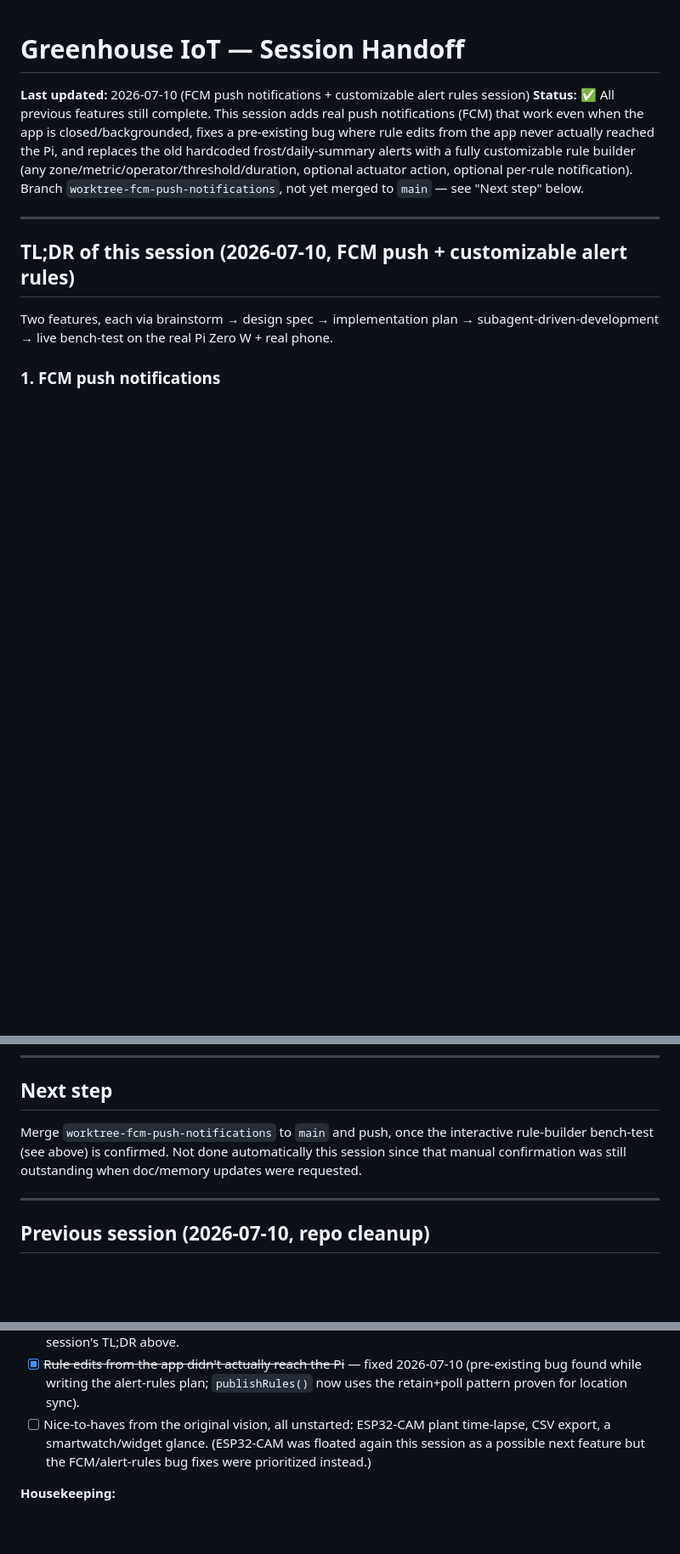
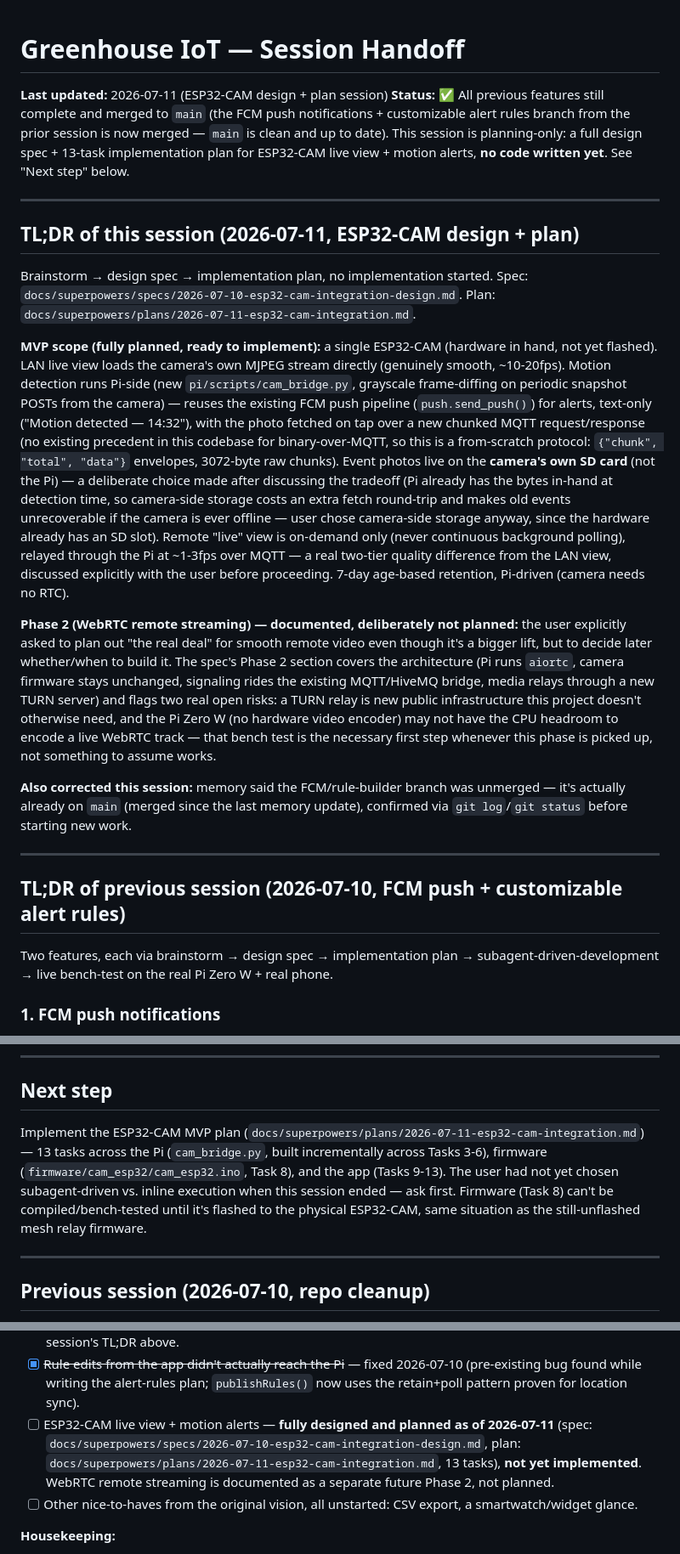
Before and after one commit to vtsitotas/GreenHouse, a Markdown page: HANDOFF.md, 3 parts joined by grey strips. Shown at 85% size. Rendered like a GitHub page; blank space fills up the shorter version.

Commit message:
docs: update HANDOFF.md for the ESP32-CAM design + plan session
Corrects the stale "FCM branch not yet merged" note (it's on main now)
and records this session's spec/plan for ESP32-CAM live view + motion
alerts as the next implementation target.

```diff
--- a/HANDOFF.md
+++ b/HANDOFF.md
@@ -1,11 +1,23 @@
 # Greenhouse IoT — Session Handoff
 
-**Last updated:** 2026-07-10 (FCM push notifications + customizable alert rules session)
-**Status:** ✅ All previous features still complete. This session adds real push notifications (FCM) that work even when the app is closed/backgrounded, fixes a pre-existing bug where rule edits from the app never actually reached the Pi, and replaces the old hardcoded frost/daily-summary alerts with a fully customizable rule builder (any zone/metric/operator/threshold/duration, optional actuator action, optional per-rule notification). Branch `worktree-fcm-push-notifications`, not yet merged to `main` — see "Next step" below.
+**Last updated:** 2026-07-11 (ESP32-CAM design + plan session)
+**Status:** ✅ All previous features still complete and merged to `main` (the FCM push notifications + customizable alert rules branch from the prior session is now merged — `main` is clean and up to date). This session is planning-only: a full design spec + 13-task implementation plan for ESP32-CAM live view + motion alerts, **no code written yet**. See "Next step" below.
 
 ---
 
-## TL;DR of this session (2026-07-10, FCM push + customizable alert rules)
+## TL;DR of this session (2026-07-11, ESP32-CAM design + plan)
+
+Brainstorm → design spec → implementation plan, no implementation started. Spec: `docs/superpowers/specs/2026-07-10-esp32-cam-integration-design.md`. Plan: `docs/superpowers/plans/2026-07-11-esp32-cam-integration.md`.
+
+**MVP scope (fully planned, ready to implement):** a single ESP32-CAM (hardware in hand, not yet flashed). LAN live view loads the camera's own MJPEG stream directly (genuinely smooth, ~10-20fps). Motion detection runs Pi-side (new `pi/scripts/cam_bridge.py`, grayscale frame-diffing on periodic snapshot POSTs from the camera) — reuses the existing FCM push pipeline (`push.send_push()`) for alerts, text-only ("Motion detected — 14:32"), with the photo fetched on tap over a new chunked MQTT request/response (no existing precedent in this codebase for binary-over-MQTT, so this is a from-scratch protocol: `{"chunk", "total", "data"}` envelopes, 3072-byte raw chunks). Event photos live on the **camera's own SD card** (not the Pi) — a deliberate choice made after discussing the tradeoff (Pi already has the bytes in-hand at detection time, so camera-side storage costs an extra fetch round-trip and makes old events unrecoverable if the camera is ever offline — user chose camera-side storage anyway, since the hardware already has an SD slot). Remote "live" view is on-demand only (never continuous background polling), relayed through the Pi at ~1-3fps over MQTT — a real two-tier quality difference from the LAN view, discussed explicitly with the user before proceeding. 7-day age-based retention, Pi-driven (camera needs no RTC).
+
+**Phase 2 (WebRTC remote streaming) — documented, deliberately not planned:** the user explicitly asked to plan out "the real deal" for smooth remote video even though it's a bigger lift, but to decide later whether/when to build it. The spec's Phase 2 section covers the architecture (Pi runs `aiortc`, camera firmware stays unchanged, signaling rides the existing MQTT/HiveMQ bridge, media relays through a new TURN server) and flags two real open risks: a TURN relay is new public infrastructure this project doesn't otherwise need, and the Pi Zero W (no hardware video encoder) may not have the CPU headroom to encode a live WebRTC track — that bench test is the necessary first step whenever this phase is picked up, not something to assume works.
+
+**Also corrected this session:** memory said the FCM/rule-builder branch was unmerged — it's actually already on `main` (merged since the last memory update), confirmed via `git log`/`git status` before starting new work.
+
+---
+
+## TL;DR of previous session (2026-07-10, FCM push + customizable alert rules)
 
 Two features, each via brainstorm → design spec → implementation plan → subagent-driven-development → live bench-test on the real Pi Zero W + real phone.
 
@@ -36,7 +48,7 @@ All 8 implementation tasks done, each independently reviewed (Task 8 and the fin
 
 ## Next step
 
-Merge `worktree-fcm-push-notifications` to `main` and push, once the interactive rule-builder bench-test (see above) is confirmed. Not done automatically this session since that manual confirmation was still outstanding when doc/memory updates were requested.
+Implement the ESP32-CAM MVP plan (`docs/superpowers/plans/2026-07-11-esp32-cam-integration.md`) — 13 tasks across the Pi (`cam_bridge.py`, built incrementally across Tasks 3-6), firmware (`firmware/cam_esp32/cam_esp32.ino`, Task 8), and the app (Tasks 9-13). The user had not yet chosen subagent-driven vs. inline execution when this session ended — ask first. Firmware (Task 8) can't be compiled/bench-tested until it's flashed to the physical ESP32-CAM, same situation as the still-unflashed mesh relay firmware.
 
 ---
 
@@ -227,7 +239,8 @@ The project was originally scoped as 6 slices (`docs/superpowers/specs/2026-06-2
 - [x] ~~Alerts don't arrive when the app is closed~~ — fixed 2026-07-10 via FCM push notifications. See this session's TL;DR above.
 - [x] ~~Hardcoded frost/daily-summary-only alerts, no per-sensor dry/humid duration rules~~ — fixed 2026-07-10 via the customizable rule builder (any zone/metric/operator/threshold/duration/action). See this session's TL;DR above.
 - [x] ~~Rule edits from the app didn't actually reach the Pi~~ — fixed 2026-07-10 (pre-existing bug found while writing the alert-rules plan; `publishRules()` now uses the retain+poll pattern proven for location sync).
-- [ ] Nice-to-haves from the original vision, all unstarted: ESP32-CAM plant time-lapse, CSV export, a smartwatch/widget glance. (ESP32-CAM was floated again this session as a possible next feature but the FCM/alert-rules bug fixes were prioritized instead.)
+- [ ] ESP32-CAM live view + motion alerts — **fully designed and planned as of 2026-07-11** (spec: `docs/superpowers/specs/2026-07-10-esp32-cam-integration-design.md`, plan: `docs/superpowers/plans/2026-07-11-esp32-cam-integration.md`, 13 tasks), **not yet implemented**. WebRTC remote streaming is documented as a separate future Phase 2, not planned.
+- [ ] Other nice-to-haves from the original vision, all unstarted: CSV export, a smartwatch/widget glance.
 
 **Housekeeping:**
 - [ ] `debugPrint()` calls in `mqtt_connection.dart` / `connection_provider.dart` — remove before any demo.
```
